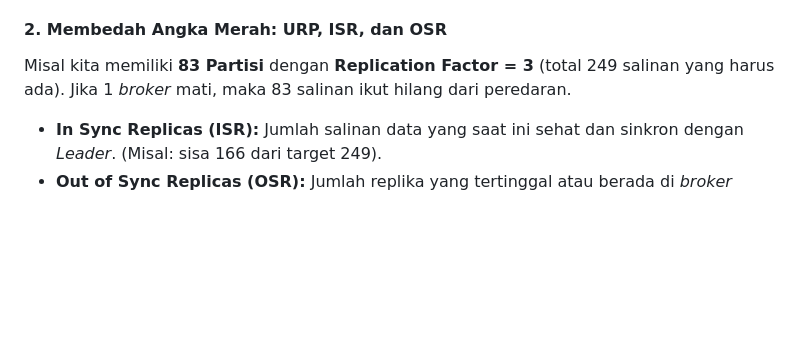
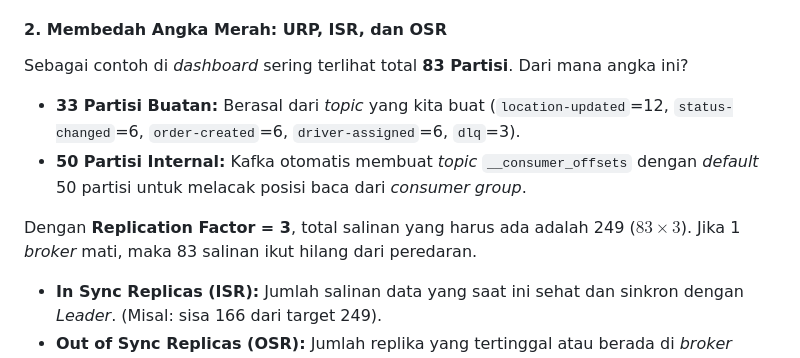
Before and after one commit to semmidev/delivery-kafka, a Markdown page: README.md, the part around the change. Drawn GitHub-style; blank space fills up the shorter version.

Commit message:
feat: update README

```diff
--- a/README.md
+++ b/README.md
@@ -188,7 +188,11 @@ Ketika Anda menyimulasikan kegagalan (*node failure*), Anda bisa melihat perubah
 * **Active Controller:** Jika *broker* yang kebetulan sedang bertugas sebagai *Controller* (mandor) mati, KRaft akan langsung mendeteksi dan secara otomatis menunjuk *broker* yang masih hidup sebagai *Active Controller* baru dalam hitungan milidetik.
 
 #### 2. Membedah Angka Merah: URP, ISR, dan OSR
-Misal kita memiliki **83 Partisi** dengan **Replication Factor = 3** (total 249 salinan yang harus ada). Jika 1 *broker* mati, maka 83 salinan ikut hilang dari peredaran.
+Sebagai contoh di *dashboard* sering terlihat total **83 Partisi**. Dari mana angka ini?
+- **33 Partisi Buatan:** Berasal dari *topic* yang kita buat (`location-updated`=12, `status-changed`=6, `order-created`=6, `driver-assigned`=6, `dlq`=3).
+- **50 Partisi Internal:** Kafka otomatis membuat *topic* `__consumer_offsets` dengan *default* 50 partisi untuk melacak posisi baca dari *consumer group*.
+
+Dengan **Replication Factor = 3**, total salinan yang harus ada adalah 249 ($83 \times 3$). Jika 1 *broker* mati, maka 83 salinan ikut hilang dari peredaran.
 * **In Sync Replicas (ISR):** Jumlah salinan data yang saat ini sehat dan sinkron dengan *Leader*. (Misal: sisa 166 dari target 249).
 * **Out of Sync Replicas (OSR):** Jumlah replika yang tertinggal atau berada di *broker* yang mati (Misal: 83 replika).
 * **URP (Under Replicated Partitions) - Indikator Alarm:** Jumlah partisi yang jumlah replika aktifnya **kurang dari** target *Replication Factor*. Karena targetnya 3 tapi cuma tersisa 2, maka semua 83 partisi Anda berstatus *Under Replicated*. Ini adalah peringatan bahwa *cluster* sedang beroperasi dengan jaring pengaman yang berkurang.
```
